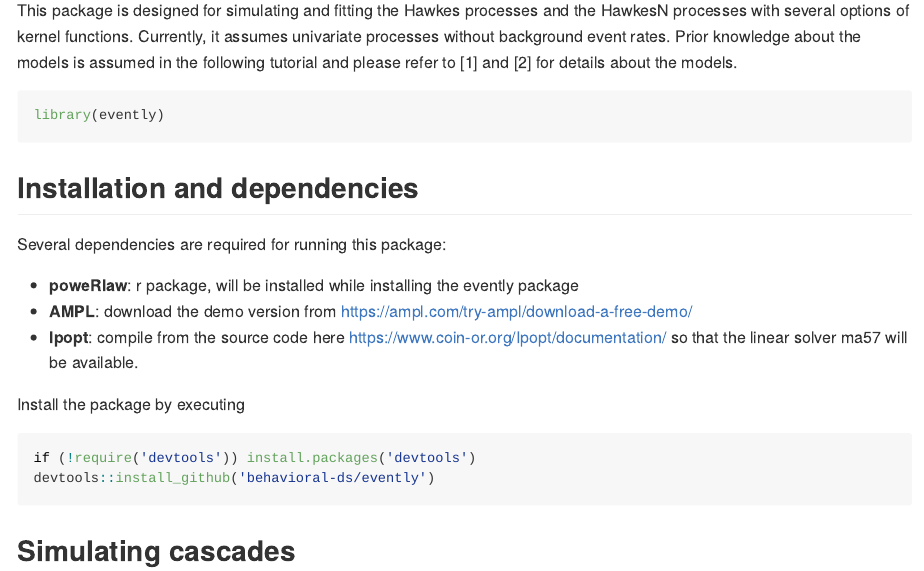
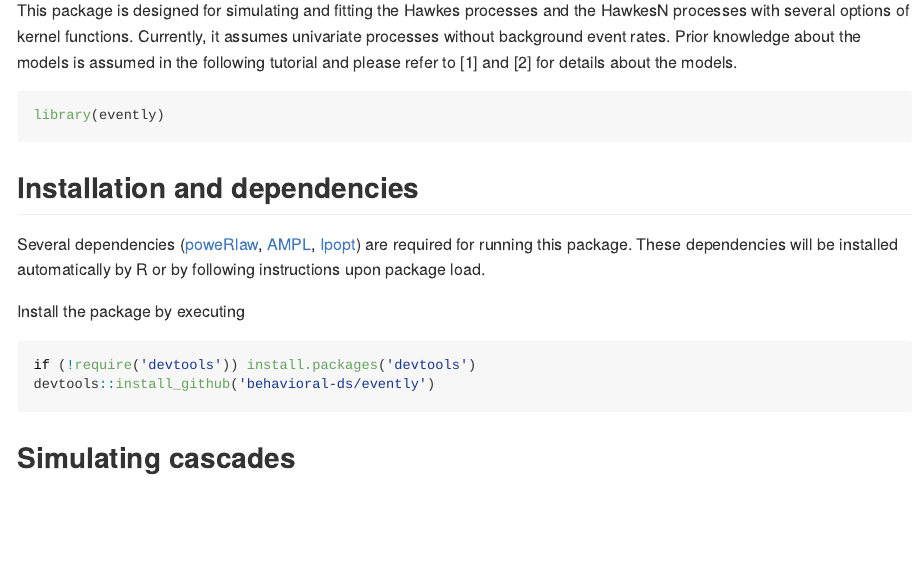
Before and after one commit to behavioral-ds/evently, an R Markdown document (README.Rmd): the page in a window 1100 px wide, from 180 px down. The pictures show the output file README.md that the author committed with the source, drawn offline in the style of GitHub; long lines of code are wrapped.

Commit message:
Updated readme

````diff
--- a/README.Rmd
+++ b/README.Rmd
@@ -13,11 +13,7 @@ library(evently)
 ```
 
 ## Installation and dependencies
-Several dependencies are required for running this package:
-
-  - **poweRlaw**: r package, will be installed while installing the evently package
-  - **AMPL**: download the demo version from https://ampl.com/try-ampl/download-a-free-demo/
-  - **Ipopt**: compile from the source code here https://www.coin-or.org/Ipopt/documentation/ so that the linear solver ma57 will be available.
+Several dependencies ([poweRlaw](https://cran.r-project.org/web/packages/poweRlaw/poweRlaw.pdf), [AMPL](https://ampl.com/), [Ipopt](https://www.coin-or.org/Ipopt/documentation/)) are required for running this package. These dependencies will be installed automatically by R or by following instructions upon package load.
 
 Install the package by executing
 ```{r, eval=FALSE}
````
Also changed, not shown: README.md.
